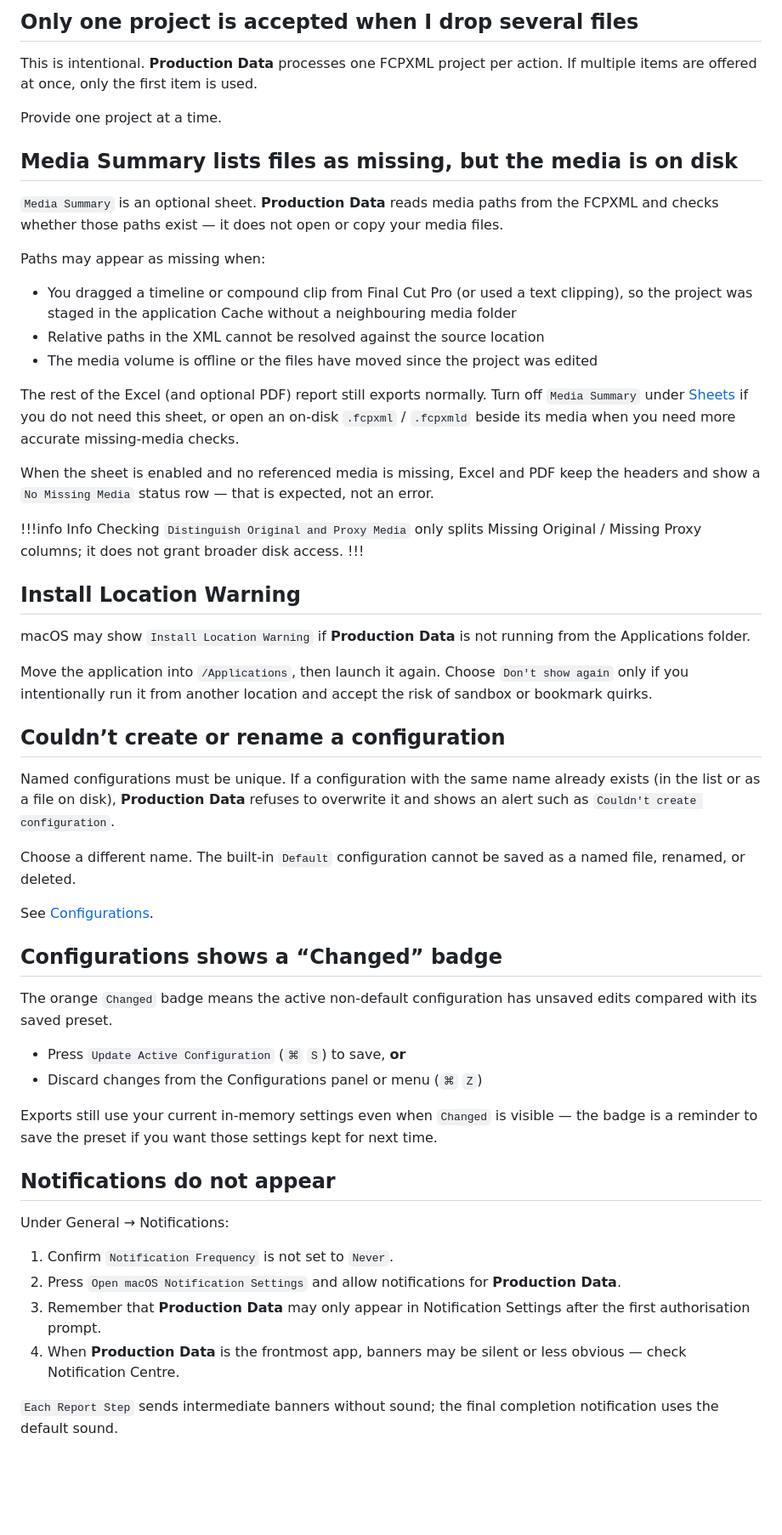
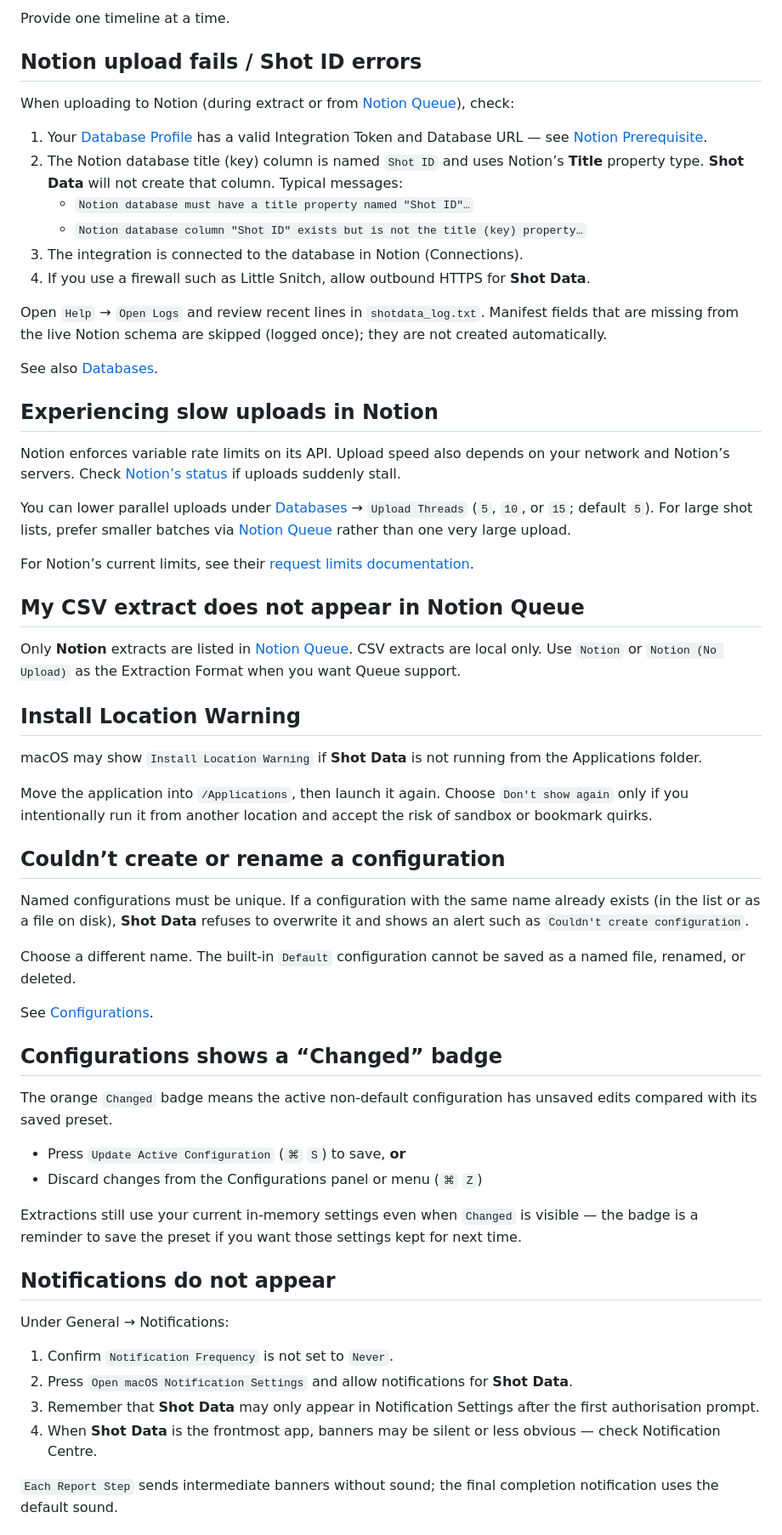
Before and after one commit to TheAcharya/ShotData-Website, a Markdown page: docs/troubleshooting.md, the part around one of its changes. Shown at 85% size. Drawn GitHub-style; blank space fills up the shorter version.

```diff
--- a/docs/troubleshooting.md
+++ b/docs/troubleshooting.md
@@ -87,37 +90,42 @@ If you expected an immediate export, switch to `Automatic` under General → Fil
 
-## Only one project is accepted when I drop several files
+Provide one timeline at a time.
 
-This is intentional. **Production Data** processes one FCPXML project per action. If multiple items are offered at once, only the first item is used.
+## Notion upload fails / Shot ID errors
 
-Provide one project at a time.
+When uploading to Notion (during extract or from [Notion Queue](/user-guide/notion-queue)), check:
 
-## Media Summary lists files as missing, but the media is on disk
+1. Your [Database Profile](/user-guide/databases) has a valid Integration Token and Database URL — see [Notion Prerequisite](/databases/notion-prerequisite).
+2. The Notion database title (key) column is named `Shot ID` and uses Notion’s **Title** property type. **Shot Data** will not create that column. Typical messages:
+   - `Notion database must have a title property named "Shot ID"…`
+   - `Notion database column "Shot ID" exists but is not the title (key) property…`
+3. The integration is connected to the database in Notion (Connections).
+4. If you use a firewall such as Little Snitch, allow outbound HTTPS for **Shot Data**.
 
-`Media Summary` is an optional sheet. **Production Data** reads media paths from the FCPXML and checks whether those paths exist — it does not open or copy your media files.
+Open `Help` → `Open Logs` and review recent lines in `shotdata_log.txt`. Manifest fields that are missing from the live Notion schema are skipped (logged once); they are not created automatically.
 
-Paths may appear as missing when:
+See also [Databases](/user-guide/databases).
 
-- You dragged a timeline or compound clip from Final Cut Pro (or used a text clipping), so the project was staged in the application Cache without a neighbouring media folder
-- Relative paths in the XML cannot be resolved against the source location
-- The media volume is offline or the files have moved since the project was edited
+## Experiencing slow uploads in Notion
 
-The rest of the Excel (and optional PDF) report still exports normally. Turn off `Media Summary` under [Sheets](/user-guide/general/#sheets) if you do not need this sheet, or open an on-disk `.fcpxml` / `.fcpxmld` beside its media when you need more accurate missing-media checks.
+Notion enforces variable rate limits on its API. Upload speed also depends on your network and Notion’s servers. Check [Notion’s status](https://status.notion.so/) if uploads suddenly stall.
 
-When the sheet is enabled and no referenced media is missing, Excel and PDF keep the headers and show a `No Missing Media` status row — that is expected, not an error.
+You can lower parallel uploads under [Databases](/user-guide/databases) → `Upload Threads` (`5`, `10`, or `15`; default `5`). For large shot lists, prefer smaller batches via [Notion Queue](/user-guide/notion-queue) rather than one very large upload.
 
-!!!info Info
-Checking `Distinguish Original and Proxy Media` only splits Missing Original / Missing Proxy columns; it does not grant broader disk access.
-!!!
+For Notion’s current limits, see their [request limits documentation](https://developers.notion.com/reference/request-limits).
+
+## My CSV extract does not appear in Notion Queue
+
+Only **Notion** extracts are listed in [Notion Queue](/user-guide/notion-queue). CSV extracts are local only. Use `Notion` or `Notion (No Upload)` as the Extraction Format when you want Queue support.
 
 ## Install Location Warning
 
-macOS may show `Install Location Warning` if **Production Data** is not running from the Applications folder.
+macOS may show `Install Location Warning` if **Shot Data** is not running from the Applications folder.
 
 Move the application into `/Applications`, then launch it again. Choose `Don't show again` only if you intentionally run it from another location and accept the risk of sandbox or bookmark quirks.
 
 ## Couldn’t create or rename a configuration
 
-Named configurations must be unique. If a configuration with the same name already exists (in the list or as a file on disk), **Production Data** refuses to overwrite it and shows an alert such as `Couldn't create configuration`.
+Named configurations must be unique. If a configuration with the same name already exists (in the list or as a file on disk), **Shot Data** refuses to overwrite it and shows an alert such as `Couldn't create configuration`.
 
 Choose a different name. The built-in `Default` configuration cannot be saved as a named file, renamed, or deleted.
 
@@ -130,16 +138,16 @@ The orange `Changed` badge means the active non-default configuration has unsave
 - Press `Update Active Configuration` (`⌘` `S`) to save, **or**
 - Discard changes from the Configurations panel or menu (`⌘` `Z`)
 
-Exports still use your current in-memory settings even when `Changed` is visible — the badge is a reminder to save the preset if you want those settings kept for next time.
+Extractions still use your current in-memory settings even when `Changed` is visible — the badge is a reminder to save the preset if you want those settings kept for next time.
 
 ## Notifications do not appear
 
 Under General → Notifications:
 
 1. Confirm `Notification Frequency` is not set to `Never`.
-2. Press `Open macOS Notification Settings` and allow notifications for **Production Data**.
-3. Remember that **Production Data** may only appear in Notification Settings after the first authorisation prompt.
-4. When **Production Data** is the frontmost app, banners may be silent or less obvious — check Notification Centre.
+2. Press `Open macOS Notification Settings` and allow notifications for **Shot Data**.
+3. Remember that **Shot Data** may only appear in Notification Settings after the first authorisation prompt.
+4. When **Shot Data** is the frontmost app, banners may be silent or less obvious — check Notification Centre.
 
 `Each Report Step` sends intermediate banners without sound; the final completion notification uses the default sound.
 
```
Also changed, not shown: other parts of docs/troubleshooting.md (+43 -89 lines).
